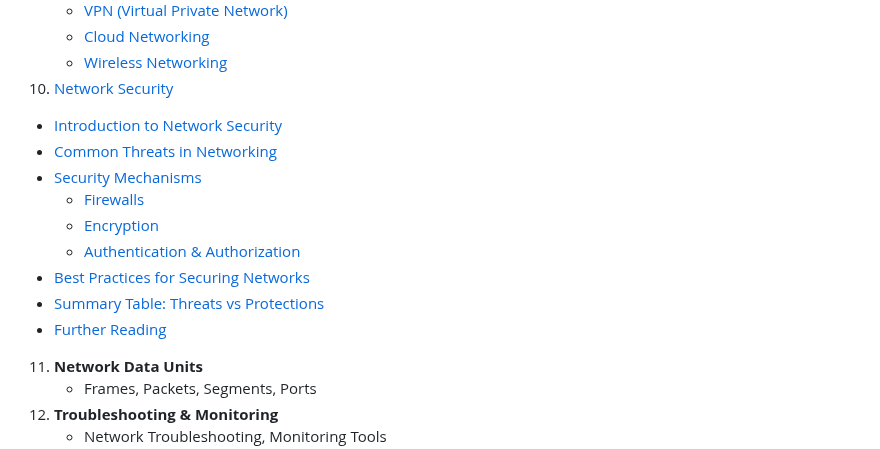
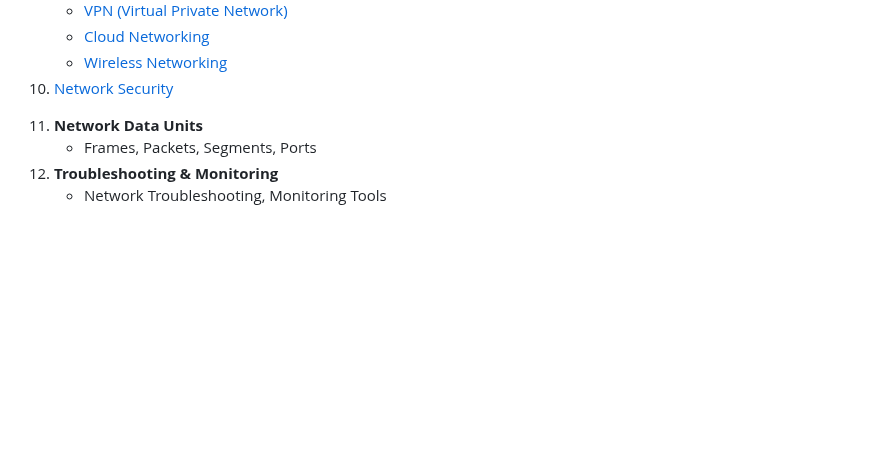
Before and after one commit to xidruk/computer-networking, a Markdown page: readme.md, the part around the change. Rendered like a GitHub page; blank space fills up the shorter version.

Commit message:
Network Security

```diff
--- a/readme.md
+++ b/readme.md
@@ -47,6 +47,7 @@ This repository covers the basics of computer networking. It is designed to intr
    - [Cloud Networking](#cloud-networking)
    - [Wireless Networking](#wireless-networking)
 10. [Network Security](#10-network-security)
+<!-- 10. [Network Security](#10-network-security)
    - [Introduction to Network Security](#introduction-to-network-security)
    - [Common Threats in Networking](#common-threats-in-networking)
    - [Security Mechanisms](#security-mechanisms)
@@ -55,7 +56,7 @@ This repository covers the basics of computer networking. It is designed to intr
      - [Authentication & Authorization](#authentication--authorization)
    - [Best Practices for Securing Networks](#best-practices-for-securing-networks)
    - [Summary Table: Threats vs Protections](#summary-table-threats-vs-protections)
-   - [Further Reading](#further-reading)
+   - [Further Reading](#further-reading) -->
 11. **Network Data Units**
     - Frames, Packets, Segments, Ports
 12. **Troubleshooting & Monitoring**
```
